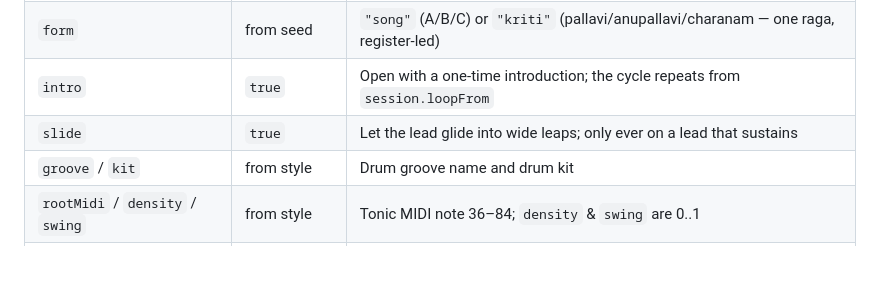
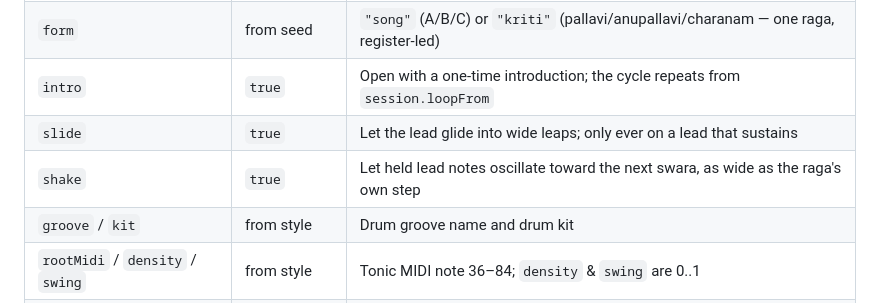
Before and after one commit to simpllyf/ditty, a Markdown page: README.md, the part around the change. GitHub-like rendering; blank space fills up the shorter version.

Commit message:
docs: document the shake option
Co-Authored-By: Claude Opus 4.8 (1M context) <noreply@anthropic.com>
Claude-Session: https://claude.ai/code/session_01MSWSiLZoe5z7coZdsXJZ4X

```diff
--- a/README.md
+++ b/README.md
@@ -117,6 +117,7 @@ element, which a synthesis engine isn't.)
 | `form`                           | from seed        | `"song"` (A/B/C) or `"kriti"` (pallavi/anupallavi/charanam — one raga, register-led)     |
 | `intro`                          | `true`           | Open with a one-time introduction; the cycle repeats from `session.loopFrom`             |
 | `slide`                          | `true`           | Let the lead glide into wide leaps; only ever on a lead that sustains                    |
+| `shake`                          | `true`           | Let held lead notes oscillate toward the next swara, as wide as the raga's own step      |
 | `groove` / `kit`                 | from style       | Drum groove name and drum kit                                                            |
 | `rootMidi` / `density` / `swing` | from style       | Tonic MIDI note 36–84; `density` & `swing` are 0..1                                      |
 | `audioContext`                   | created lazily   | Bring your own `AudioContext` (or a compatible one)                                      |
```
